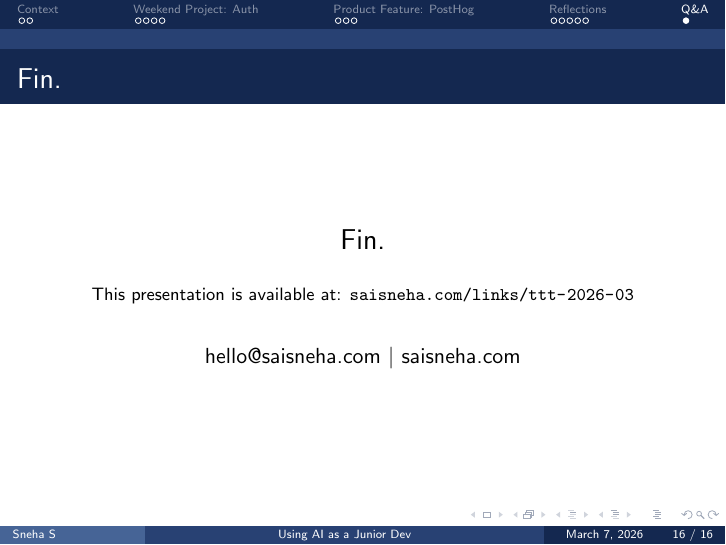
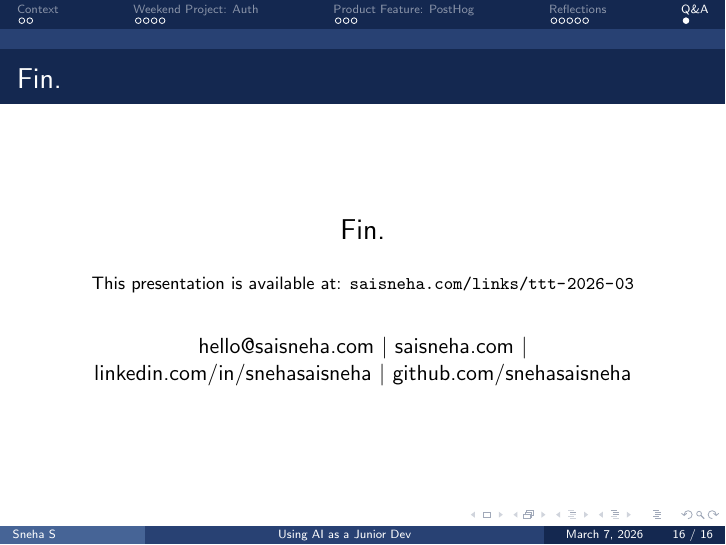
Before and after one commit to snehasaisneha/presentations, LaTeX slides (presentations/ai-junior-dev-2026-03-07/main.tex): page 38 of 38. Compiled offline with pdfLaTeX.

Commit message:
Add social links to final slide
Co-Authored-By: Claude Opus 4.5 <noreply@anthropic.com>

```diff
--- a/presentations/ai-junior-dev-2026-03-07/main.tex
+++ b/presentations/ai-junior-dev-2026-03-07/main.tex
@@ -251,7 +251,7 @@ to grab from the dashboard.
 
     \vspace{2em}
     \normalsize
-    hello@saisneha.com \textbar\ saisneha.com
+    hello@saisneha.com \textbar\ saisneha.com \textbar\ linkedin.com/in/snehasaisneha \textbar\ github.com/snehasaisneha
 
     \end{center}
 \end{frame}
```
